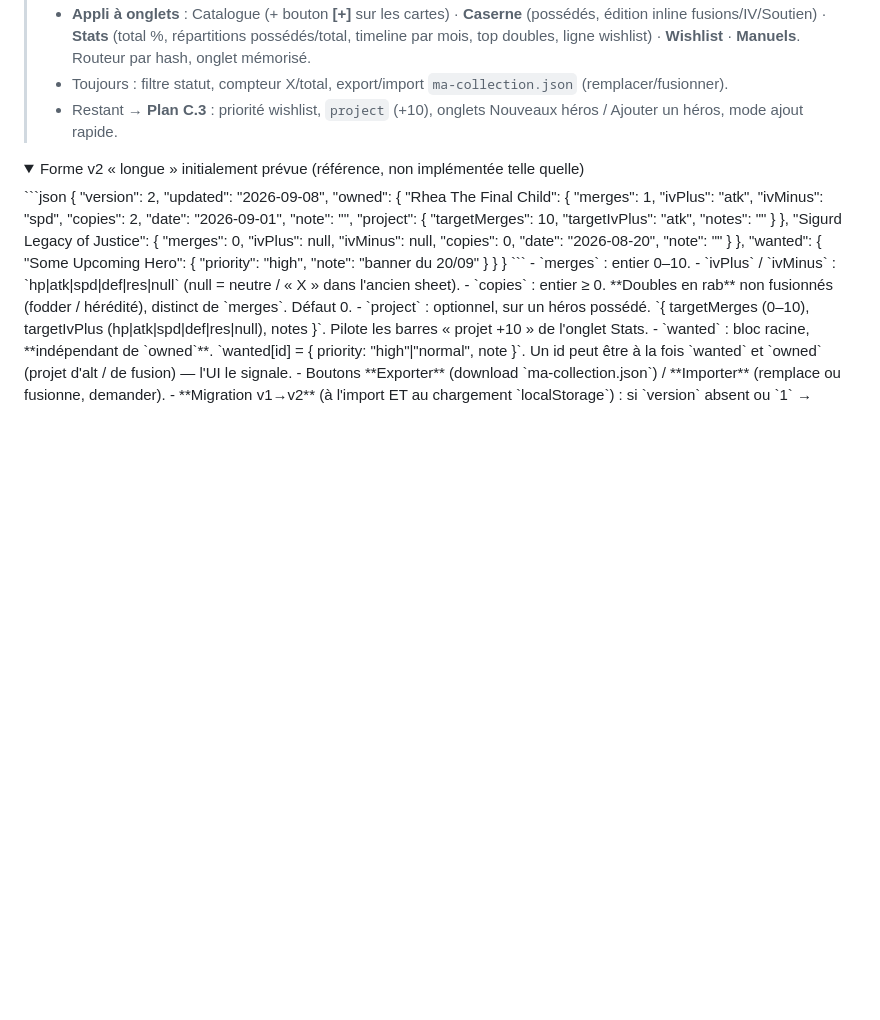
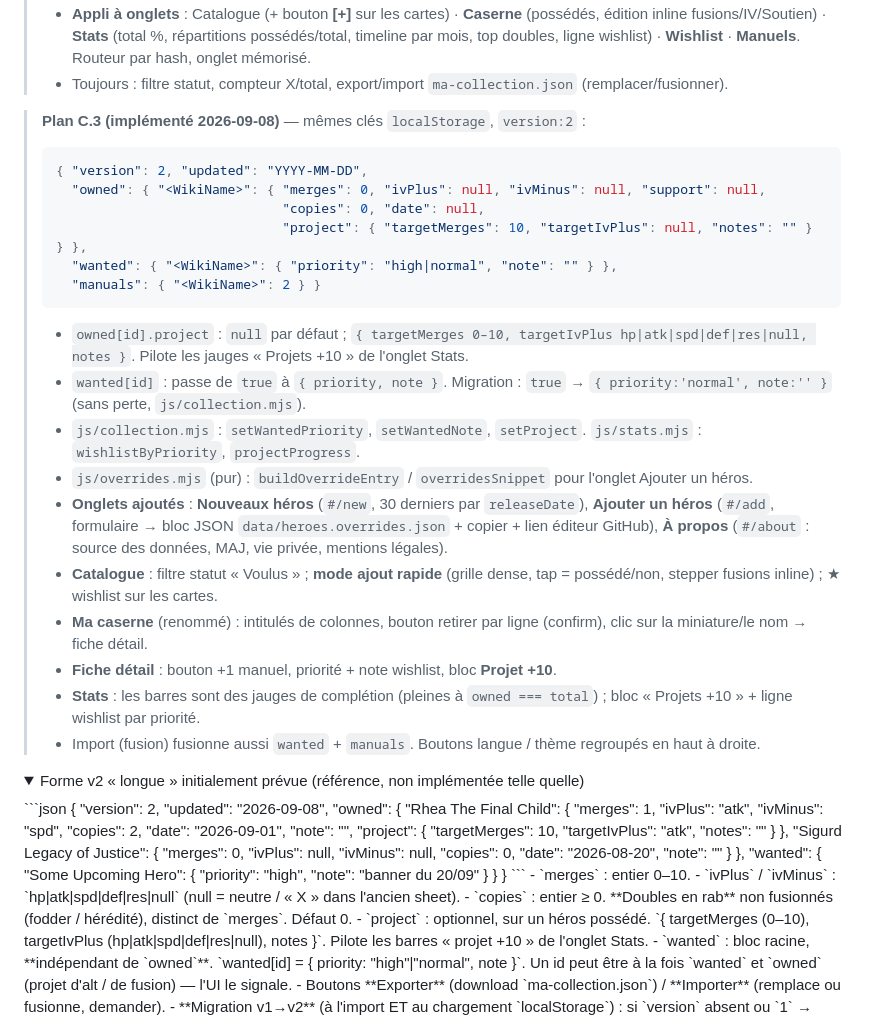
Before and after one commit to DrZeroes/feh-heroes-tracker, a Markdown page: feh-collection-tracker-design.md, the part around the change. Rendered like a GitHub page; folded sections open; blank space fills up the shorter version.

Commit message:
docs: spec 5.3 — Plan C.3 implemented (wanted priority, project, new/add/about tabs)
Co-Authored-By: Claude Sonnet 5 <noreply@anthropic.com>

````diff
--- a/feh-collection-tracker-design.md
+++ b/feh-collection-tracker-design.md
@@ -263,7 +263,26 @@ Clé `localStorage` : `feh-collection-v1` (inchangée ; le versionnage se fait p
 > - Module pur `js/collection.mjs` (migration v1→v2 sans perte). `js/stats.mjs` pour les agrégats.
 > - **Appli à onglets** : Catalogue (+ bouton **[+]** sur les cartes) · **Caserne** (possédés, édition inline fusions/IV/Soutien) · **Stats** (total %, répartitions possédés/total, timeline par mois, top doubles, ligne wishlist) · **Wishlist** · **Manuels**. Routeur par hash, onglet mémorisé.
 > - Toujours : filtre statut, compteur X/total, export/import `ma-collection.json` (remplacer/fusionner).
-> - Restant → **Plan C.3** : priorité wishlist, `project` (+10), onglets Nouveaux héros / Ajouter un héros, mode ajout rapide.
+
+> **Plan C.3 (implémenté 2026-09-08)** — mêmes clés `localStorage`, `version:2` :
+> ```json
+> { "version": 2, "updated": "YYYY-MM-DD",
+>   "owned": { "<WikiName>": { "merges": 0, "ivPlus": null, "ivMinus": null, "support": null,
+>                              "copies": 0, "date": null,
+>                              "project": { "targetMerges": 10, "targetIvPlus": null, "notes": "" } } },
+>   "wanted": { "<WikiName>": { "priority": "high|normal", "note": "" } },
+>   "manuals": { "<WikiName>": 2 } }
+> ```
+> - `owned[id].project` : `null` par défaut ; `{ targetMerges 0–10, targetIvPlus hp|atk|spd|def|res|null, notes }`. Pilote les jauges « Projets +10 » de l'onglet Stats.
+> - `wanted[id]` : passe de `true` à `{ priority, note }`. Migration : `true` → `{ priority:'normal', note:'' }` (sans perte, `js/collection.mjs`).
+> - `js/collection.mjs` : `setWantedPriority`, `setWantedNote`, `setProject`. `js/stats.mjs` : `wishlistByPriority`, `projectProgress`.
+> - `js/overrides.mjs` (pur) : `buildOverrideEntry` / `overridesSnippet` pour l'onglet Ajouter un héros.
+> - **Onglets ajoutés** : **Nouveaux héros** (`#/new`, 30 derniers par `releaseDate`), **Ajouter un héros** (`#/add`, formulaire → bloc JSON `data/heroes.overrides.json` + copier + lien éditeur GitHub), **À propos** (`#/about` : source des données, MAJ, vie privée, mentions légales).
+> - **Catalogue** : filtre statut « Voulus » ; **mode ajout rapide** (grille dense, tap = possédé/non, stepper fusions inline) ; ★ wishlist sur les cartes.
+> - **Ma caserne** (renommé) : intitulés de colonnes, bouton retirer par ligne (confirm), clic sur la miniature/le nom → fiche détail.
+> - **Fiche détail** : bouton +1 manuel, priorité + note wishlist, bloc **Projet +10**.
+> - **Stats** : les barres sont des jauges de complétion (pleines à `owned === total`) ; bloc « Projets +10 » + ligne wishlist par priorité.
+> - Import (fusion) fusionne aussi `wanted` + `manuals`. Boutons langue / thème regroupés en haut à droite.
 
 <details><summary>Forme v2 « longue » initialement prévue (référence, non implémentée telle quelle)</summary>
 ```json
````
